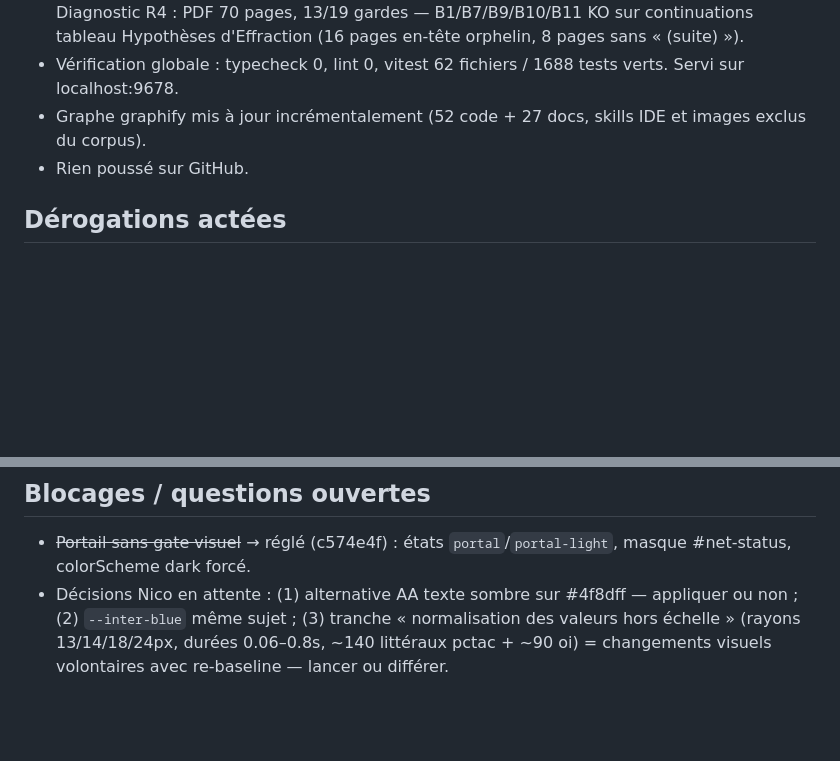
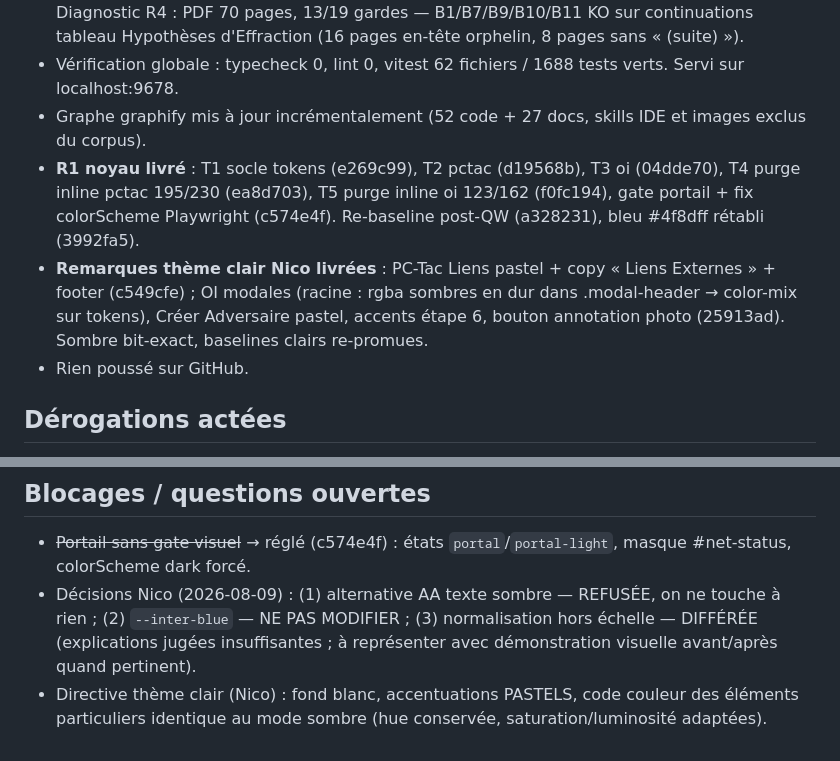
Before and after one commit to Oxsilaris06/TacSuite, a Markdown page: state.md, 2 parts joined by grey strips. Rendered like a GitHub page; blank space fills up the shorter version.

Commit message:
docs(state): R1 + remarques thème clair livrés, décisions 1-3 actées
Co-Authored-By: Claude Fable 5 <noreply@anthropic.com>

```diff
--- a/state.md
+++ b/state.md
@@ -33,6 +33,8 @@ Spec détaillée : `docs/superpowers/specs/2026-08-09-tacsuite-roadmap-design.md
 - **R0 livré** (a968dd9) : ci.yml (gate PDF long-case 19/19), e2e.yml nightly (build + vite preview), `npm run check`, fixture `volumetric-stress.json` (56 photos, textes 2000+ car.). Diagnostic R4 : PDF 70 pages, 13/19 gardes — B1/B7/B9/B10/B11 KO sur continuations tableau Hypothèses d'Effraction (16 pages en-tête orphelin, 8 pages sans « (suite) »).
 - Vérification globale : typecheck 0, lint 0, vitest 62 fichiers / 1688 tests verts. Servi sur localhost:9678.
 - Graphe graphify mis à jour incrémentalement (52 code + 27 docs, skills IDE et images exclus du corpus).
+- **R1 noyau livré** : T1 socle tokens (e269c99), T2 pctac (d19568b), T3 oi (04dde70), T4 purge inline pctac 195/230 (ea8d703), T5 purge inline oi 123/162 (f0fc194), gate portail + fix colorScheme Playwright (c574e4f). Re-baseline post-QW (a328231), bleu #4f8dff rétabli (3992fa5).
+- **Remarques thème clair Nico livrées** : PC-Tac Liens pastel + copy « Liens Externes » + footer (c549cfe) ; OI modales (racine : rgba sombres en dur dans .modal-header → color-mix sur tokens), Créer Adversaire pastel, accents étape 6, bouton annotation photo (25913ad). Sombre bit-exact, baselines clairs re-promues.
 - Rien poussé sur GitHub.
 
 ## Dérogations actées
@@ -42,4 +44,5 @@ Spec détaillée : `docs/superpowers/specs/2026-08-09-tacsuite-roadmap-design.md
 ## Blocages / questions ouvertes
 
 - ~~Portail sans gate visuel~~ → réglé (c574e4f) : états `portal`/`portal-light`, masque #net-status, colorScheme dark forcé.
-- Décisions Nico en attente : (1) alternative AA texte sombre sur #4f8dff — appliquer ou non ; (2) `--inter-blue` même sujet ; (3) tranche « normalisation des valeurs hors échelle » (rayons 13/14/18/24px, durées 0.06–0.8s, ~140 littéraux pctac + ~90 oi) = changements visuels volontaires avec re-baseline — lancer ou différer.
+- Décisions Nico (2026-08-09) : (1) alternative AA texte sombre — REFUSÉE, on ne touche à rien ; (2) `--inter-blue` — NE PAS MODIFIER ; (3) normalisation hors échelle — DIFFÉRÉE (explications jugées insuffisantes ; à représenter avec démonstration visuelle avant/après quand pertinent).
+- Directive thème clair (Nico) : fond blanc, accentuations PASTELS, code couleur des éléments particuliers identique au mode sombre (hue conservée, saturation/luminosité adaptées).
```
